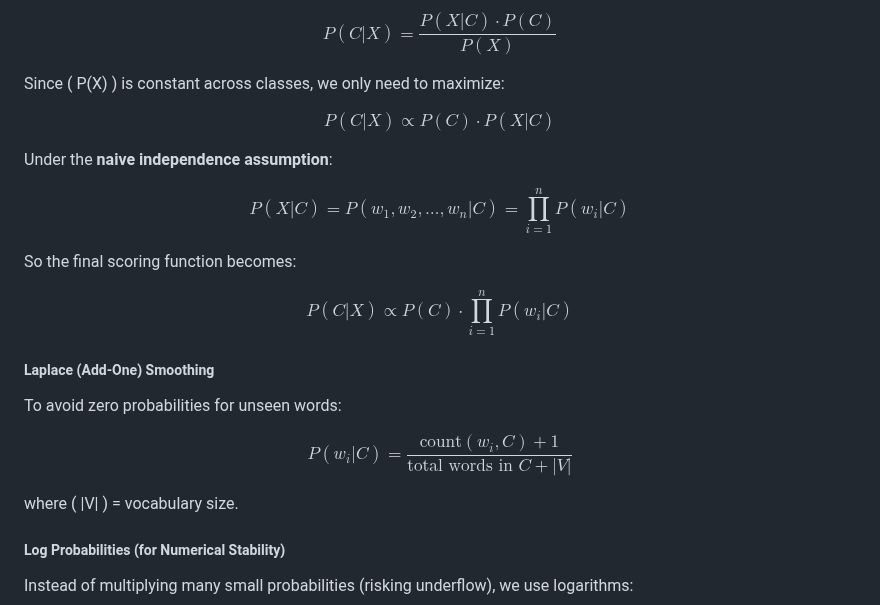
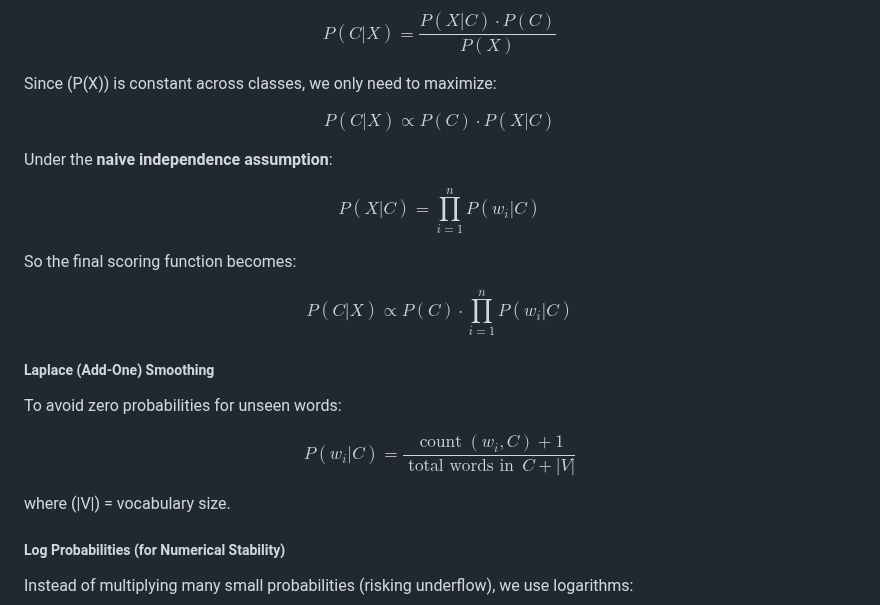
Before and after one commit to virtual-labs/exp-movie-sentiment-au, a Markdown page: experiment/theory.md, the part around one of its changes. Drawn GitHub-style.

```diff
--- a/experiment/theory.md
+++ b/experiment/theory.md
@@ -37,13 +37,13 @@ $$ P(A|B) = \frac{P(B|A) \cdot P(A)}{P(B)} $$
 
 $$ P(C|X) = \frac{P(X|C) \cdot P(C)}{P(X)} $$
 
-Since \( P(X) \) is constant across classes, we only need to maximize:
+Since \(P(X)\) is constant across classes, we only need to maximize:
 
 $$ P(C|X) \propto P(C) \cdot P(X|C) $$
 
 Under the <strong>naive independence assumption</strong>:
 
-$$ P(X|C) = P(w_1, w_2, \dots, w_n | C) = \prod_{i=1}^{n} P(w_i | C) $$
+$$ P(X|C) = \prod_{i=1}^{n} P(w_i | C) $$
 
 So the final scoring function becomes:
 
@@ -52,9 +52,9 @@ $$ P(C|X) \propto P(C) \cdot \prod_{i=1}^{n} P(w_i | C) $$
 <h5>Laplace (Add-One) Smoothing</h5>
 <p>To avoid zero probabilities for unseen words:</p>
 
-$$ P(w_i | C) = \frac{\text{count}(w_i, C) + 1}{\text{total words in } C + |V|} $$
+$$ P(w_i | C) = \frac{\operatorname{count}(w_i, C) + 1}{\operatorname{total\ words\ in}\ C + |V|} $$
 
-where \( |V| \) = vocabulary size.
+where \(|V|\) = vocabulary size.
 
 <h5>Log Probabilities (for Numerical Stability)</h5>
 <p>Instead of multiplying many small probabilities (risking underflow), we use logarithms:</p>
```
Also changed, not shown: other parts of experiment/theory.md (+13 -13 lines).
